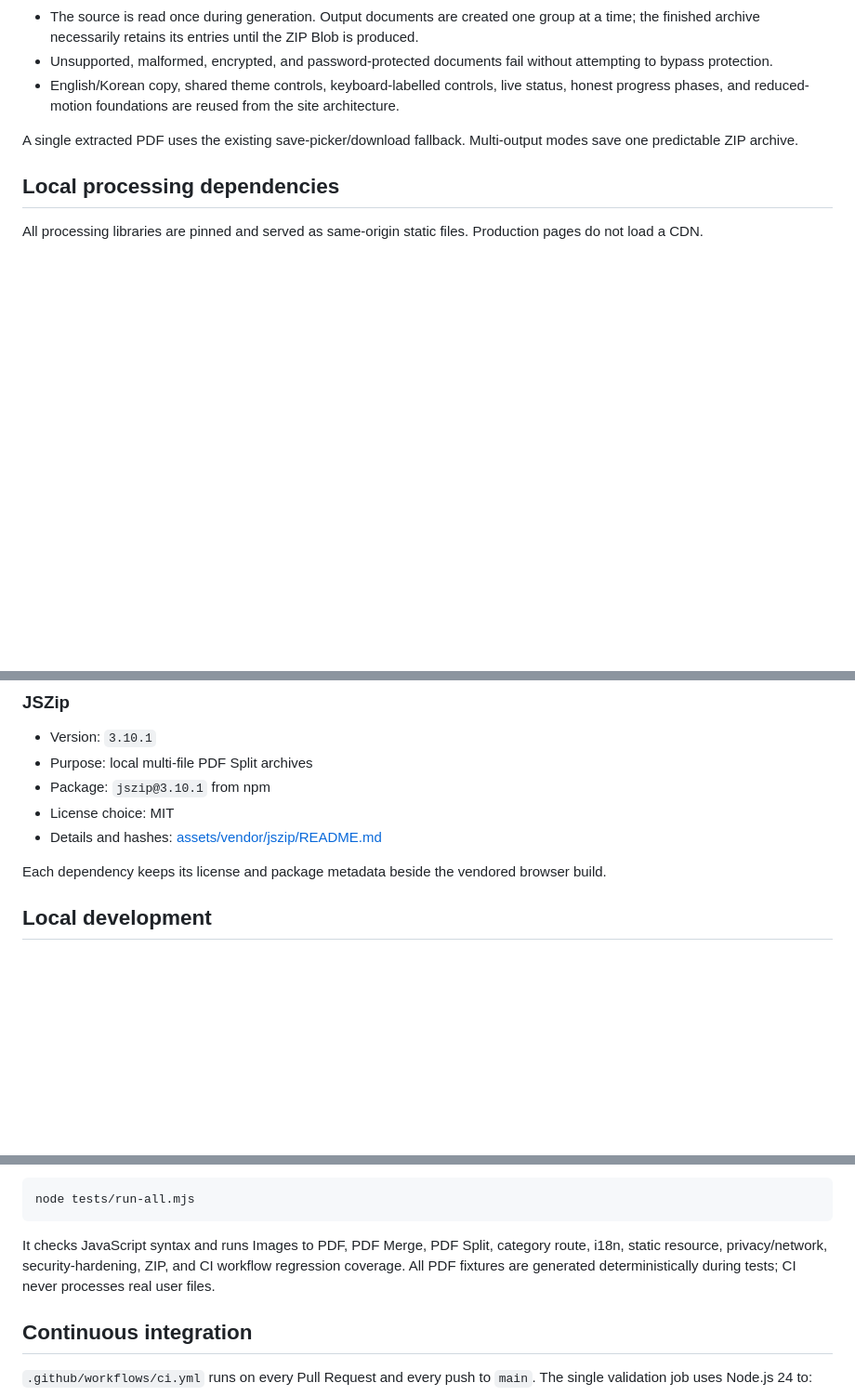
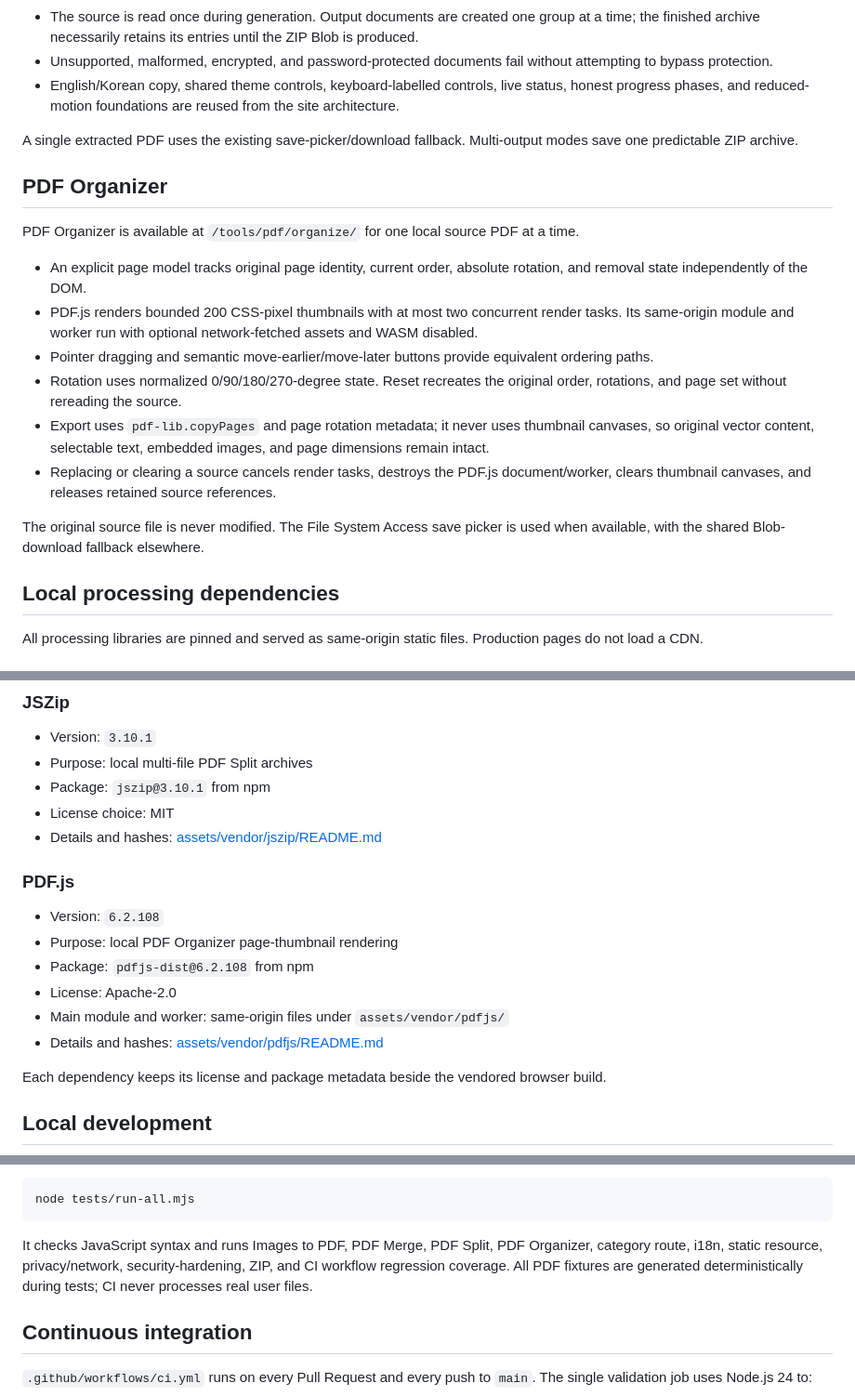
Before and after one commit to SecureToolsProject/Secure_Tools, a Markdown page: README.md, 3 parts joined by grey strips. Shown at 93% size. Drawn GitHub-style; blank space fills up the shorter version.

Commit message:
📄[Docs] Document PDF Organizer architecture

````diff
--- a/README.md
+++ b/README.md
@@ -133,6 +133,19 @@ PDF Split is available at `/tools/pdf/split/` and accepts one source PDF at a ti
 
 A single extracted PDF uses the existing save-picker/download fallback. Multi-output modes save one predictable ZIP archive.
 
+## PDF Organizer
+
+PDF Organizer is available at `/tools/pdf/organize/` for one local source PDF at a time.
+
+- An explicit page model tracks original page identity, current order, absolute rotation, and removal state independently of the DOM.
+- PDF.js renders bounded 200 CSS-pixel thumbnails with at most two concurrent render tasks. Its same-origin module and worker run with optional network-fetched assets and WASM disabled.
+- Pointer dragging and semantic move-earlier/move-later buttons provide equivalent ordering paths.
+- Rotation uses normalized 0/90/180/270-degree state. Reset recreates the original order, rotations, and page set without rereading the source.
+- Export uses `pdf-lib.copyPages` and page rotation metadata; it never uses thumbnail canvases, so original vector content, selectable text, embedded images, and page dimensions remain intact.
+- Replacing or clearing a source cancels render tasks, destroys the PDF.js document/worker, clears thumbnail canvases, and releases retained source references.
+
+The original source file is never modified. The File System Access save picker is used when available, with the shared Blob-download fallback elsewhere.
+
 ## Local processing dependencies
 
 All processing libraries are pinned and served as same-origin static files. Production pages do not load a CDN.
@@ -160,6 +173,15 @@ All processing libraries are pinned and served as same-origin static files. Prod
 - Package: `jszip@3.10.1` from npm
 - License choice: MIT
 - Details and hashes: [assets/vendor/jszip/README.md](./assets/vendor/jszip/README.md)
+
+### PDF.js
+
+- Version: `6.2.108`
+- Purpose: local PDF Organizer page-thumbnail rendering
+- Package: `pdfjs-dist@6.2.108` from npm
+- License: Apache-2.0
+- Main module and worker: same-origin files under `assets/vendor/pdfjs/`
+- Details and hashes: [assets/vendor/pdfjs/README.md](./assets/vendor/pdfjs/README.md)
 
 Each dependency keeps its license and package metadata beside the vendored browser build.
 
@@ -194,7 +216,7 @@ Run the complete local and CI validation entry point with:
 node tests/run-all.mjs
 ```
 
-It checks JavaScript syntax and runs Images to PDF, PDF Merge, PDF Split, category route, i18n, static resource, privacy/network, security-hardening, ZIP, and CI workflow regression coverage. All PDF fixtures are generated deterministically during tests; CI never processes real user files.
+It checks JavaScript syntax and runs Images to PDF, PDF Merge, PDF Split, PDF Organizer, category route, i18n, static resource, privacy/network, security-hardening, ZIP, and CI workflow regression coverage. All PDF fixtures are generated deterministically during tests; CI never processes real user files.
 
 ## Continuous integration
 
````
